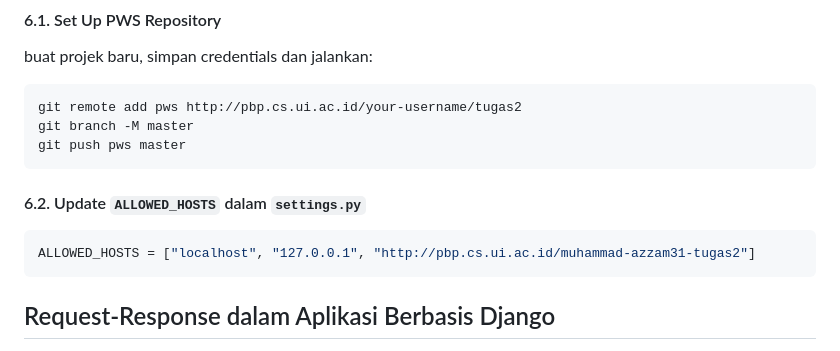
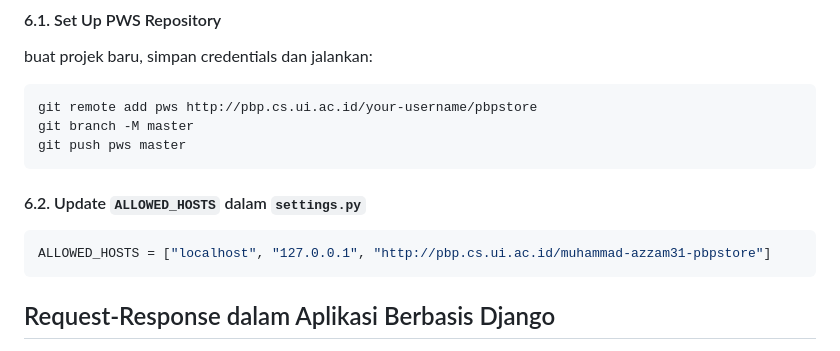
Before and after one commit to m-azzam-azis/pbp-store, a Markdown page: README.md, the part around the change printed below. Drawn GitHub-style.

Commit message:
Update link in readme

````diff
--- a/README.md
+++ b/README.md
@@ -134,14 +134,14 @@ urlpatterns = [
 #### 6.1. Set Up PWS Repository
 buat projek baru, simpan credentials dan jalankan:
 ```bash
-git remote add pws http://pbp.cs.ui.ac.id/your-username/tugas2
+git remote add pws http://pbp.cs.ui.ac.id/your-username/pbpstore
 git branch -M master
 git push pws master
 ```
 
 #### 6.2. Update `ALLOWED_HOSTS` dalam `settings.py`
 ```python
-ALLOWED_HOSTS = ["localhost", "127.0.0.1", "http://pbp.cs.ui.ac.id/muhammad-azzam31-tugas2"]
+ALLOWED_HOSTS = ["localhost", "127.0.0.1", "http://pbp.cs.ui.ac.id/muhammad-azzam31-pbpstore"]
 ```
 
 ## Request-Response dalam Aplikasi Berbasis Django
````
Also changed, not shown: other parts of README.md (+1 -1 lines).
